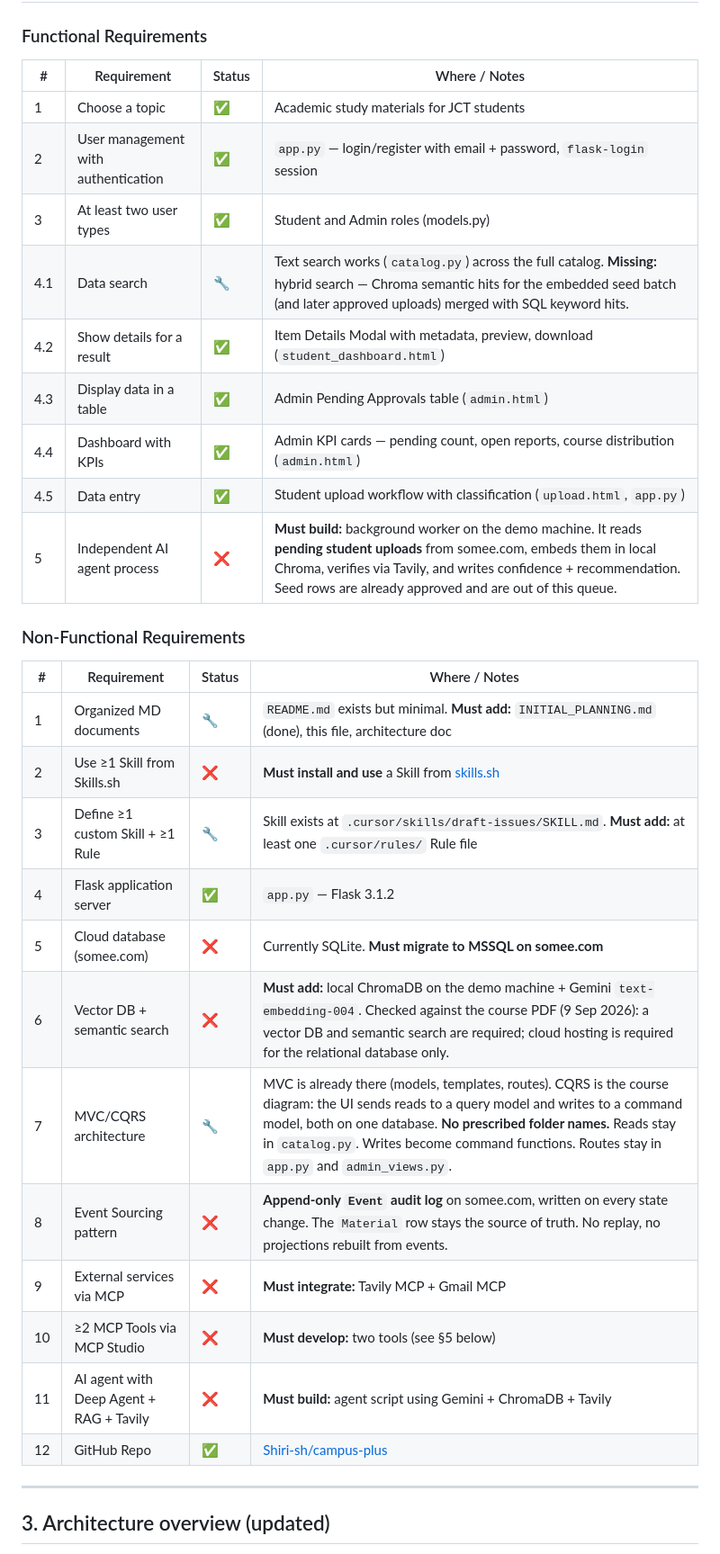
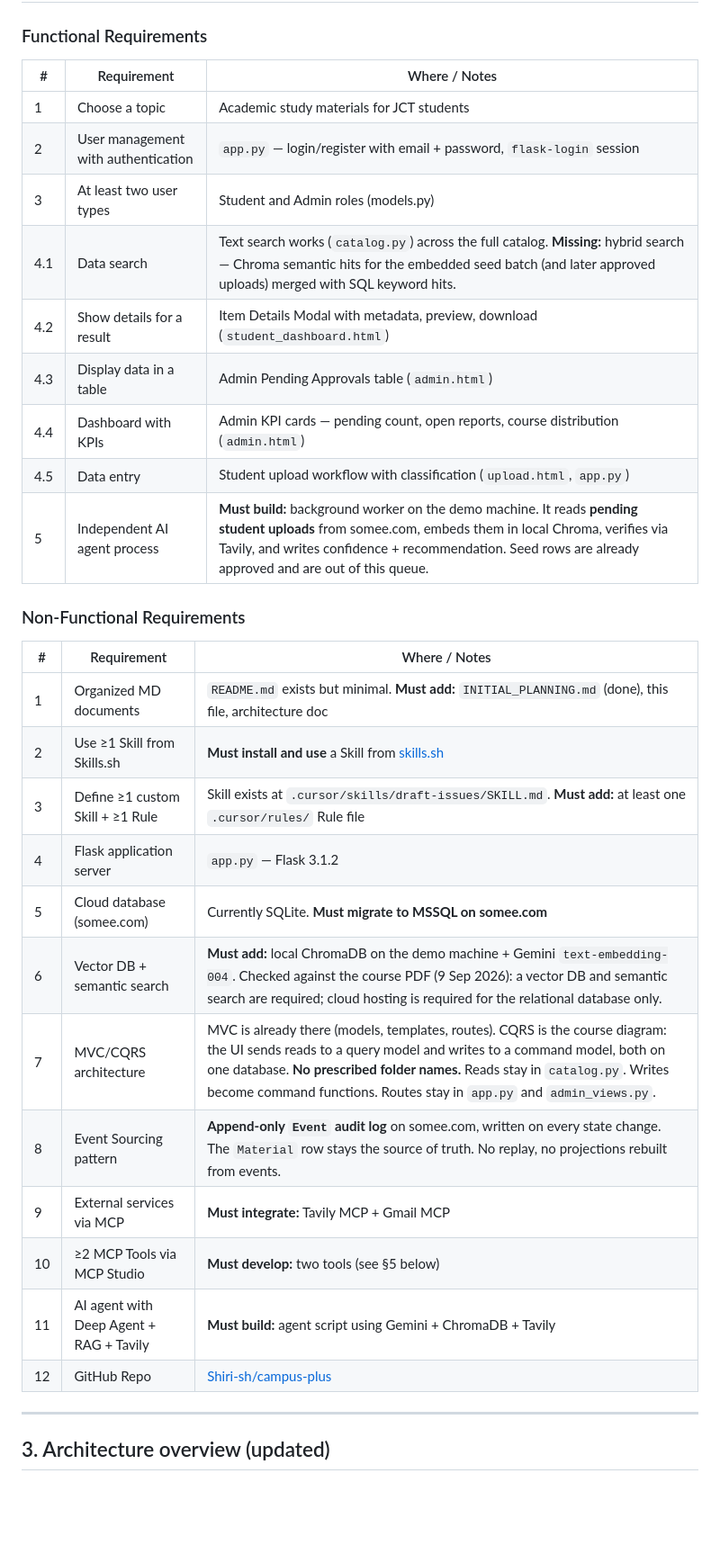
Before and after one commit to Shiri-sh/campus-plus, a Markdown page: .cursor/plans/PROJECT_PLAN_UPDATED.md, the part around one of its changes. Shown at 90% size. GitHub-like rendering; blank space fills up the shorter version.

Commit message:
docs: drop status columns from project plan
Track completion in GitHub issues and PRs; keep the plan as design traceability.

Co-authored-by: Cursor <cursoragent@cursor.com>

```diff
--- a/.cursor/plans/PROJECT_PLAN_UPDATED.md
+++ b/.cursor/plans/PROJECT_PLAN_UPDATED.md
@@ -42,34 +40,34 @@ Each section maps back to the teacher's requirement number in parentheses.
 
 ### Functional Requirements
 
-| # | Requirement | Status | Where / Notes |
-|---|---|---|---|
-| 1 | Choose a topic | ✅ | Academic study materials for JCT students |
-| 2 | User management with authentication | ✅ | `app.py` — login/register with email + password, `flask-login` session |
-| 3 | At least two user types | ✅ | Student and Admin roles (models.py) |
-| 4.1 | Data search | 🔧 | Text search works (`catalog.py`) across the full catalog. **Missing:** hybrid search — Chroma semantic hits for the embedded seed batch (and later approved uploads) merged with SQL keyword hits. |
-| 4.2 | Show details for a result | ✅ | Item Details Modal with metadata, preview, download (`student_dashboard.html`) |
-| 4.3 | Display data in a table | ✅ | Admin Pending Approvals table (`admin.html`) |
-| 4.4 | Dashboard with KPIs | ✅ | Admin KPI cards — pending count, open reports, course distribution (`admin.html`) |
-| 4.5 | Data entry | ✅ | Student upload workflow with classification (`upload.html`, `app.py`) |
-| 5 | Independent AI agent process | ❌ | **Must build:** background worker on the demo machine. It reads **pending student uploads** from somee.com, embeds them in local Chroma, verifies via Tavily, and writes confidence + recommendation. Seed rows are already approved and are out of this queue. |
+| # | Requirement | Where / Notes |
+|---|---|---|
+| 1 | Choose a topic | Academic study materials for JCT students |
+| 2 | User management with authentication | `app.py` — login/register with email + password, `flask-login` session |
+| 3 | At least two user types | Student and Admin roles (models.py) |
+| 4.1 | Data search | Text search works (`catalog.py`) across the full catalog. **Missing:** hybrid search — Chroma semantic hits for the embedded seed batch (and later approved uploads) merged with SQL keyword hits. |
+| 4.2 | Show details for a result | Item Details Modal with metadata, preview, download (`student_dashboard.html`) |
+| 4.3 | Display data in a table | Admin Pending Approvals table (`admin.html`) |
+| 4.4 | Dashboard with KPIs | Admin KPI cards — pending count, open reports, course distribution (`admin.html`) |
+| 4.5 | Data entry | Student upload workflow with classification (`upload.html`, `app.py`) |
+| 5 | Independent AI agent process | **Must build:** background worker on the demo machine. It reads **pending student uploads** from somee.com, embeds them in local Chroma, verifies via Tavily, and writes confidence + recommendation. Seed rows are already approved and are out of this queue. |
 
 ### Non-Functional Requirements
 
-| # | Requirement | Status | Where / Notes |
-|---|---|---|---|
-| 1 | Organized MD documents | 🔧 | `README.md` exists but minimal. **Must add:** `INITIAL_PLANNING.md` (done), this file, architecture doc |
-| 2 | Use ≥1 Skill from Skills.sh | ❌ | **Must install and use** a Skill from [skills.sh](https://skills.sh) |
-| 3 | Define ≥1 custom Skill + ≥1 Rule | 🔧 | Skill exists at `.cursor/skills/draft-issues/SKILL.md`. **Must add:** at least one `.cursor/rules/` Rule file |
-| 4 | Flask application server | ✅ | `app.py` — Flask 3.1.2 |
-| 5 | Cloud database (somee.com) | ❌ | Currently SQLite. **Must migrate to MSSQL on somee.com** |
-| 6 | Vector DB + semantic search | ❌ | **Must add:** local ChromaDB on the demo machine + Gemini `text-embedding-004`. Checked against the course PDF (9 Sep 2026): a vector DB and semantic search are required; cloud hosting is required for the relational database only. |
-| 7 | MVC/CQRS architecture | 🔧 | MVC is already there (models, templates, routes). CQRS is the course diagram: the UI sends reads to a query model and writes to a command model, both on one database. **No prescribed folder names.** Reads stay in `catalog.py`. Writes become command functions. Routes stay in `app.py` and `admin_views.py`. |
-| 8 | Event Sourcing pattern | ❌ | **Append-only `Event` audit log** on somee.com, written on every state change. The `Material` row stays the source of truth. No replay, no projections rebuilt from events. |
-| 9 | External services via MCP | ❌ | **Must integrate:** Tavily MCP + Gmail MCP |
-| 10 | ≥2 MCP Tools via MCP Studio | ❌ | **Must develop:** two tools (see §5 below) |
-| 11 | AI agent with Deep Agent + RAG + Tavily | ❌ | **Must build:** agent script using Gemini + ChromaDB + Tavily |
-| 12 | GitHub Repo | ✅ | [Shiri-sh/campus-plus](https://github.com/Shiri-sh/campus-plus) |
+| # | Requirement | Where / Notes |
+|---|---|---|
+| 1 | Organized MD documents | `README.md` exists but minimal. **Must add:** `INITIAL_PLANNING.md` (done), this file, architecture doc |
+| 2 | Use ≥1 Skill from Skills.sh | **Must install and use** a Skill from [skills.sh](https://skills.sh) |
+| 3 | Define ≥1 custom Skill + ≥1 Rule | Skill exists at `.cursor/skills/draft-issues/SKILL.md`. **Must add:** at least one `.cursor/rules/` Rule file |
+| 4 | Flask application server | `app.py` — Flask 3.1.2 |
+| 5 | Cloud database (somee.com) | Currently SQLite. **Must migrate to MSSQL on somee.com** |
+| 6 | Vector DB + semantic search | **Must add:** local ChromaDB on the demo machine + Gemini `text-embedding-004`. Checked against the course PDF (9 Sep 2026): a vector DB and semantic search are required; cloud hosting is required for the relational database only. |
+| 7 | MVC/CQRS architecture | MVC is already there (models, templates, routes). CQRS is the course diagram: the UI sends reads to a query model and writes to a command model, both on one database. **No prescribed folder names.** Reads stay in `catalog.py`. Writes become command functions. Routes stay in `app.py` and `admin_views.py`. |
+| 8 | Event Sourcing pattern | **Append-only `Event` audit log** on somee.com, written on every state change. The `Material` row stays the source of truth. No replay, no projections rebuilt from events. |
+| 9 | External services via MCP | **Must integrate:** Tavily MCP + Gmail MCP |
+| 10 | ≥2 MCP Tools via MCP Studio | **Must develop:** two tools (see §5 below) |
+| 11 | AI agent with Deep Agent + RAG + Tavily | **Must build:** agent script using Gemini + ChromaDB + Tavily |
+| 12 | GitHub Repo | [Shiri-sh/campus-plus](https://github.com/Shiri-sh/campus-plus) |
 
 ---
 
```
Also changed, not shown: other parts of .cursor/plans/PROJECT_PLAN_UPDATED.md (+3 -3 lines).
